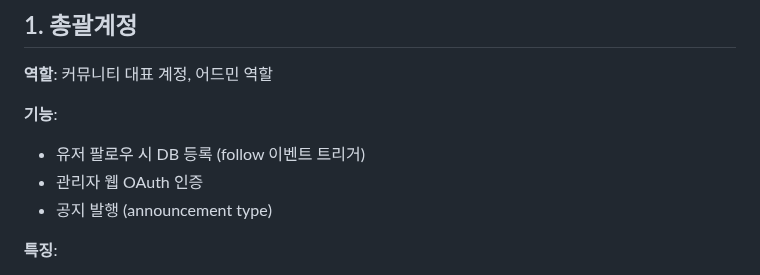
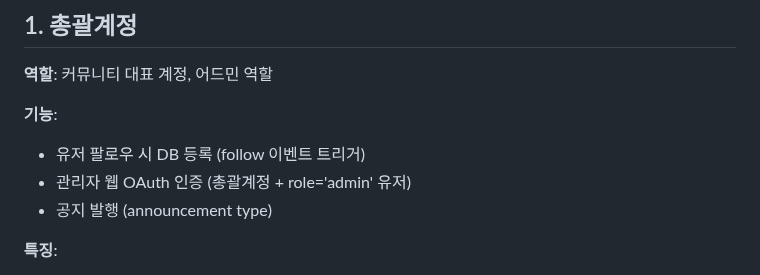
Before and after one commit to NinoNinoNinoling/commumanager, a Markdown page: docs/bot_architecture.md, the part around the change. Drawn GitHub-style.

```diff
--- a/docs/bot_architecture.md
+++ b/docs/bot_architecture.md
@@ -26,7 +26,7 @@ graph TB
 
 **기능**:
 - 유저 팔로우 시 DB 등록 (follow 이벤트 트리거)
-- 관리자 웹 OAuth 인증
+- 관리자 웹 OAuth 인증 (총괄계정 + role='admin' 유저)
 - 공지 발행 (announcement type)
 
 **특징**:
```
Also changed, not shown: docs/admin_oauth.md (added, +298 -0 lines), docs/features.md (+16 -0 lines).
